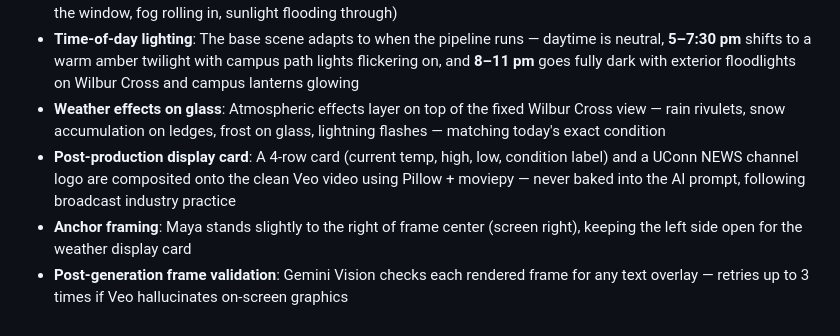
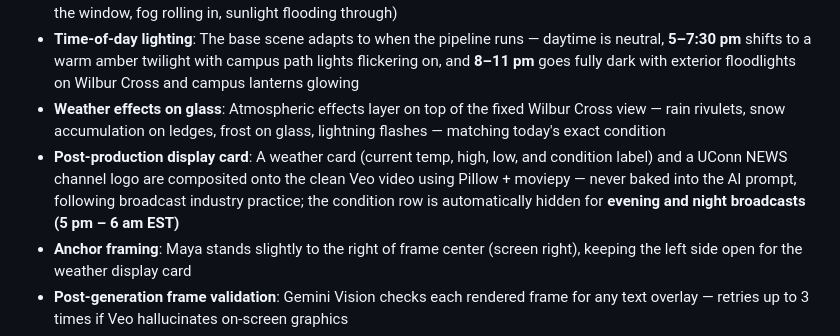
Before and after one commit to ipooja0920/playground_pooja, a Markdown page: GenAI/Weather_AI_AGENT/README.md, the part around the change. Drawn GitHub-style.

```diff
--- a/GenAI/Weather_AI_AGENT/README.md
+++ b/GenAI/Weather_AI_AGENT/README.md
@@ -82,7 +82,7 @@ Video is only generated if all **Hard** checks pass.
 - **Fixed Wilbur Cross backdrop**: Wilbur Cross Building is always visible through the studio's floor-to-ceiling windows — the same base view every broadcast, with weather effects layered on top (rain streaking glass, snow falling past the window, fog rolling in, sunlight flooding through)
 - **Time-of-day lighting**: The base scene adapts to when the pipeline runs — daytime is neutral, **5–7:30 pm** shifts to a warm amber twilight with campus path lights flickering on, and **8–11 pm** goes fully dark with exterior floodlights on Wilbur Cross and campus lanterns glowing
 - **Weather effects on glass**: Atmospheric effects layer on top of the fixed Wilbur Cross view — rain rivulets, snow accumulation on ledges, frost on glass, lightning flashes — matching today's exact condition
-- **Post-production display card**: A 4-row card (current temp, high, low, condition label) and a UConn NEWS channel logo are composited onto the clean Veo video using Pillow + moviepy — never baked into the AI prompt, following broadcast industry practice
+- **Post-production display card**: A weather card (current temp, high, low, and condition label) and a UConn NEWS channel logo are composited onto the clean Veo video using Pillow + moviepy — never baked into the AI prompt, following broadcast industry practice; the condition row is automatically hidden for **evening and night broadcasts (5 pm – 6 am EST)**
 - **Anchor framing**: Maya stands slightly to the right of frame center (screen right), keeping the left side open for the weather display card
 - **Post-generation frame validation**: Gemini Vision checks each rendered frame for any text overlay — retries up to 3 times if Veo hallucinates on-screen graphics
 - **Feels-like temperature**: Included in the script prompt so Gemini can describe how it actually feels outside
```
Also changed, not shown: GenAI/Weather_AI_AGENT/PRODUCT_SPEC.md (+3 -3 lines).
